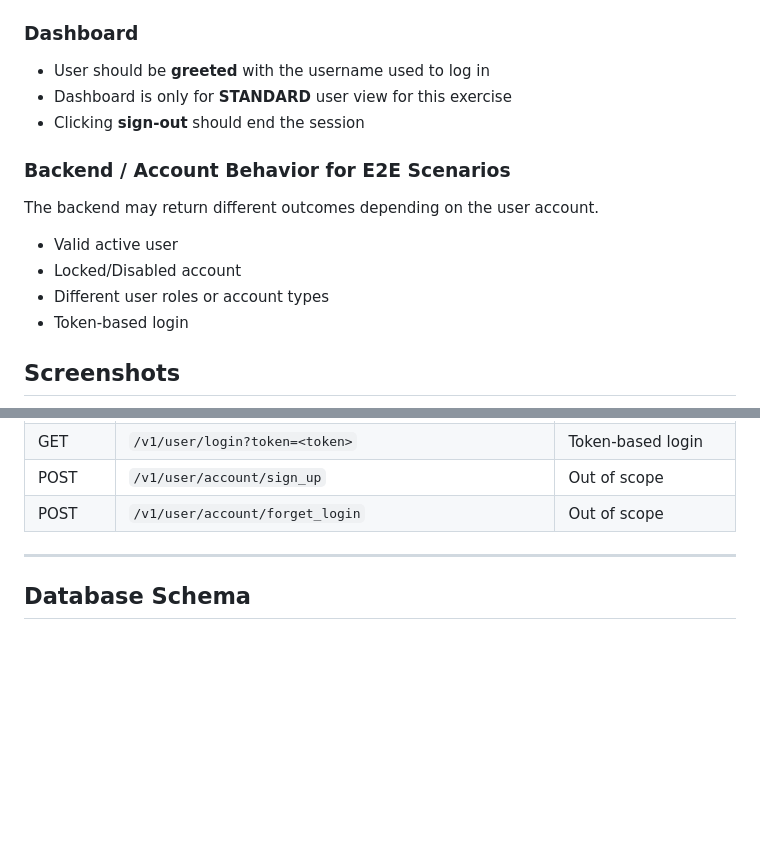
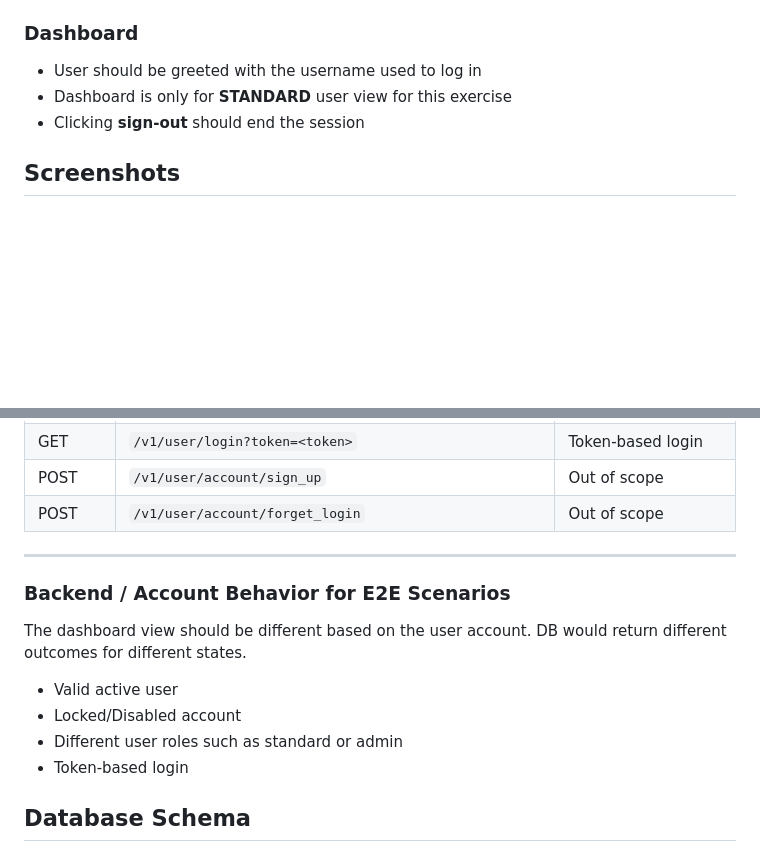
Before and after one commit to denemorhun-nava/nava-qa-interview, a Markdown page: README.md, 2 parts joined by grey strips. Rendered like a GitHub page; blank space fills up the shorter version.

```diff
--- a/README.md
+++ b/README.md
@@ -53,16 +53,9 @@ Clarify **scope**, UI validations, authentication behavior, user account states/
   - `"Invalid username/password"`
 
 ### Dashboard
-- User should be **greeted** with the username used to log in
+- User should be greeted with the username used to log in
 - Dashboard is only for **STANDARD** user view for this exercise
 - Clicking **sign-out** should end the session
-
-### Backend / Account Behavior for E2E Scenarios
-The backend may return different outcomes depending on the user account.
-- Valid active user
-- Locked/Disabled account
-- Different user roles or account types
-- Token-based login
 
 ## Screenshots
 ![Login page](UI.png)
@@ -100,6 +93,13 @@ The backend may return different outcomes depending on the user account.
 | POST | `/v1/user/account/forget_login` | Out of scope |
 
 ---
+### Backend / Account Behavior for E2E Scenarios
+The dashboard view should be different based on the user account.
+DB would return different outcomes for different states.
+- Valid active user
+- Locked/Disabled account
+- Different user roles such as standard or admin
+- Token-based login
 
 ## Database Schema
 
```
